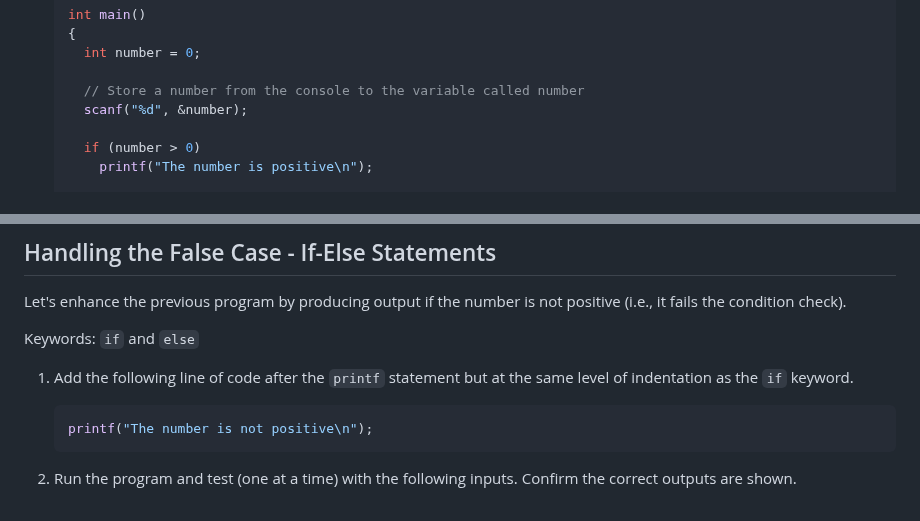
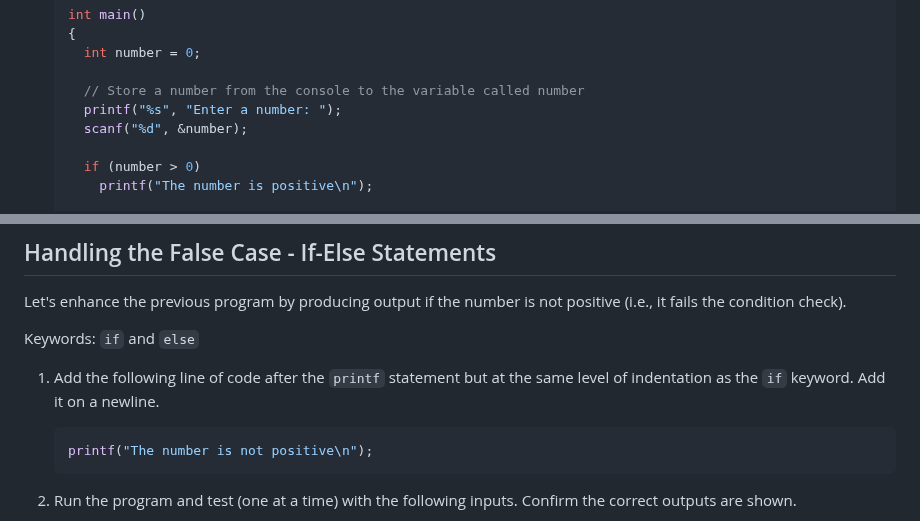
Before and after one commit to it-academy-svhec/intro-to-programming, a Markdown page: primers/C Programming If-Else Statements Primer.md, 2 parts joined by grey strips. GitHub-like rendering.

````diff
--- a/primers/C Programming If-Else Statements Primer.md
+++ b/primers/C Programming If-Else Statements Primer.md
@@ -19,6 +19,7 @@ Keyword: `if`
       int number = 0;
 
       // Store a number from the console to the variable called number
+      printf("%s", "Enter a number: ");
       scanf("%d", &number);
 
       if (number > 0)
@@ -39,7 +40,7 @@ Let's enhance the previous program by producing output if the number is not posi
 
 Keywords: `if` and `else`
 
-1. Add the following line of code after the `printf` statement but at the same level of indentation as the `if` keyword.
+1. Add the following line of code after the `printf` statement but at the same level of indentation as the `if` keyword. Add it on a newline.
 
     ```C
     printf("The number is not positive\n");
````
